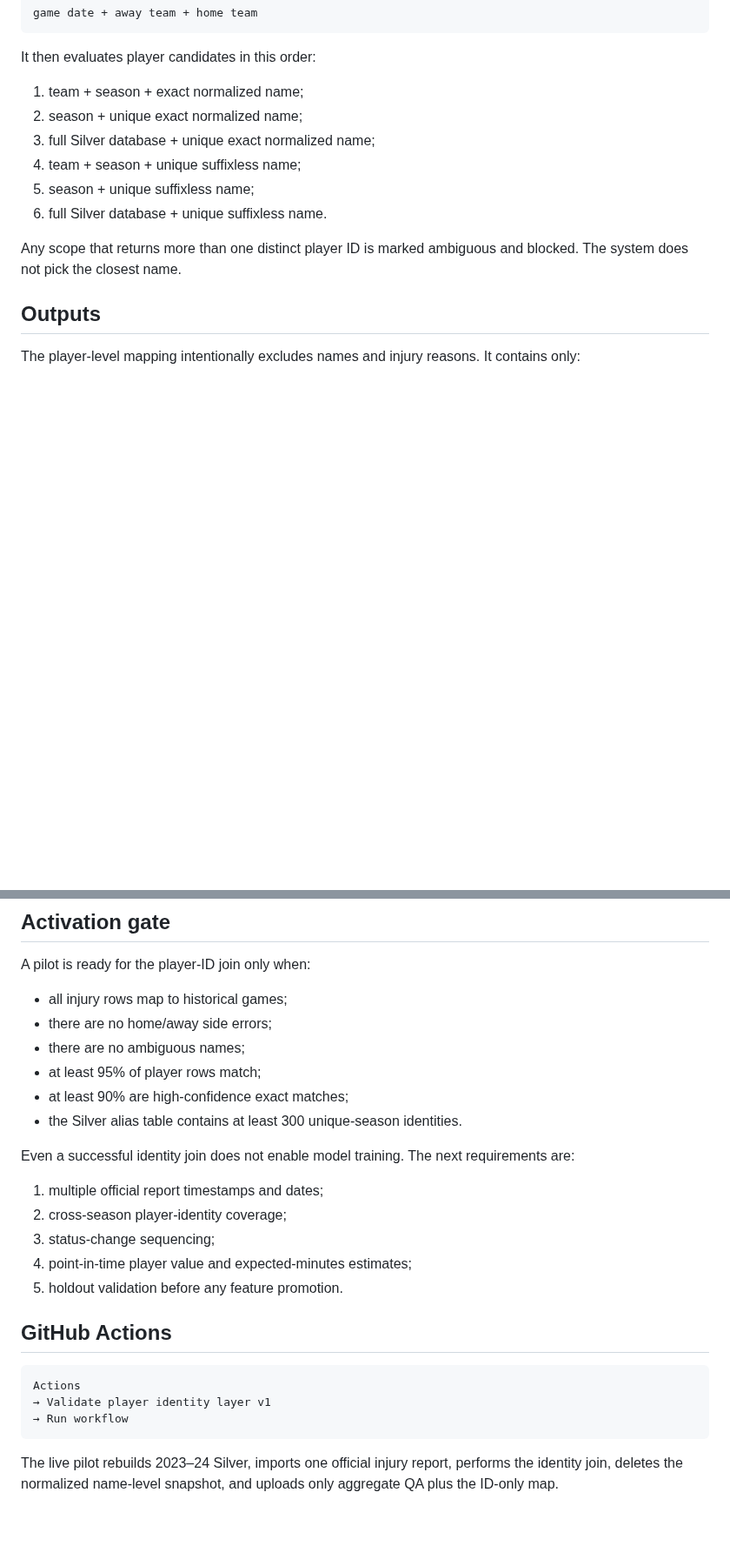
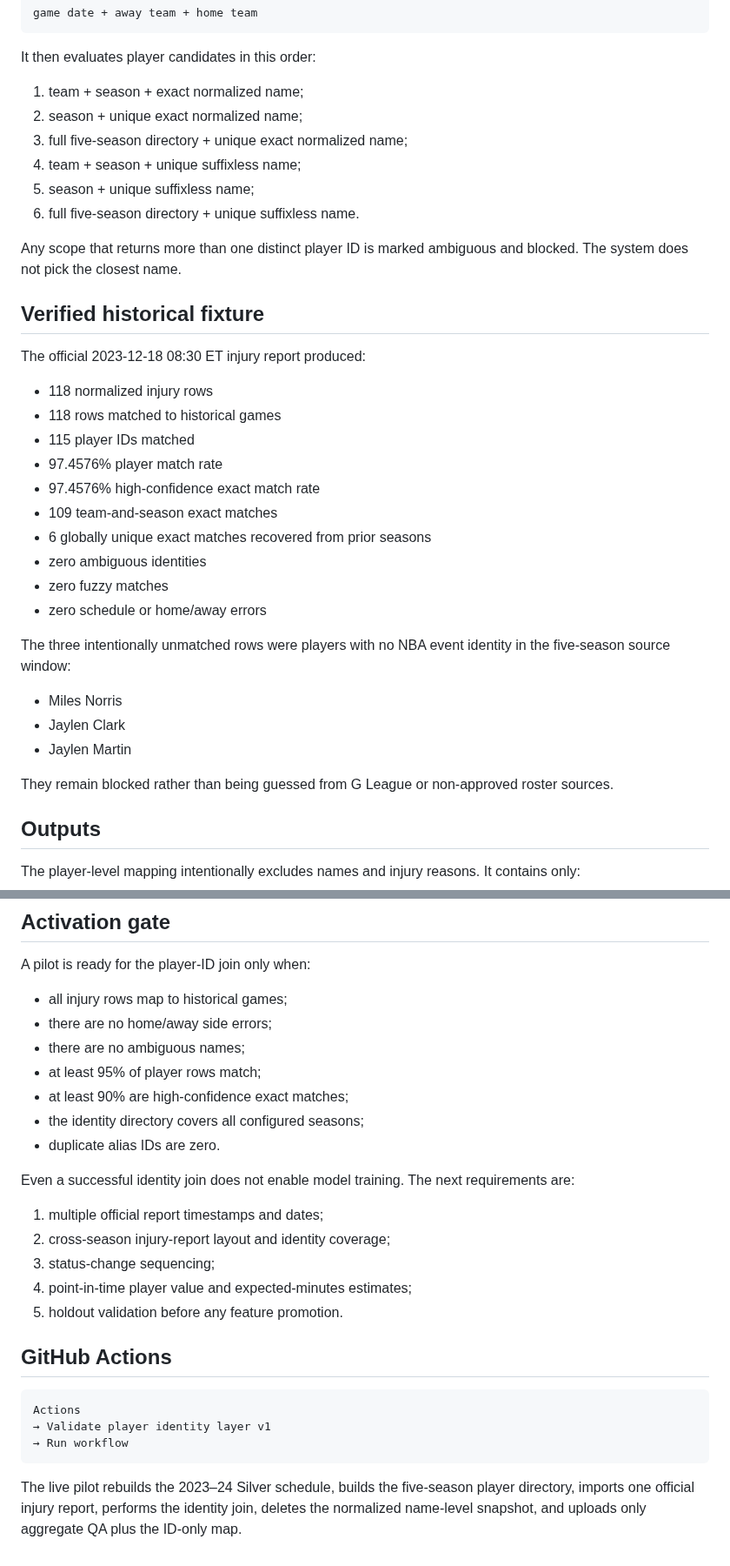
Before and after one commit to qoo109/nba-value-lab, a Markdown page: docs/player-identity-layer-v1.md, 2 parts joined by grey strips. Shown at 87% size. Rendered like a GitHub page; blank space fills up the shorter version.

Commit message:
Document five-season identity verification

````diff
--- a/docs/player-identity-layer-v1.md
+++ b/docs/player-identity-layer-v1.md
@@ -52,12 +66,35 @@ It then evaluates player candidates in this order:
 
 1. team + season + exact normalized name;
 2. season + unique exact normalized name;
-3. full Silver database + unique exact normalized name;
+3. full five-season directory + unique exact normalized name;
 4. team + season + unique suffixless name;
 5. season + unique suffixless name;
-6. full Silver database + unique suffixless name.
+6. full five-season directory + unique suffixless name.
 
 Any scope that returns more than one distinct player ID is marked ambiguous and blocked. The system does not pick the closest name.
+
+## Verified historical fixture
+
+The official 2023-12-18 08:30 ET injury report produced:
+
+- 118 normalized injury rows
+- 118 rows matched to historical games
+- 115 player IDs matched
+- 97.4576% player match rate
+- 97.4576% high-confidence exact match rate
+- 109 team-and-season exact matches
+- 6 globally unique exact matches recovered from prior seasons
+- zero ambiguous identities
+- zero fuzzy matches
+- zero schedule or home/away errors
+
+The three intentionally unmatched rows were players with no NBA event identity in the five-season source window:
+
+- Miles Norris
+- Jaylen Clark
+- Jaylen Martin
+
+They remain blocked rather than being guessed from G League or non-approved roster sources.
 
 ## Outputs
 
@@ -81,12 +118,13 @@ A pilot is ready for the player-ID join only when:
 - there are no ambiguous names;
 - at least 95% of player rows match;
 - at least 90% are high-confidence exact matches;
-- the Silver alias table contains at least 300 unique-season identities.
+- the identity directory covers all configured seasons;
+- duplicate alias IDs are zero.
 
 Even a successful identity join does not enable model training. The next requirements are:
 
 1. multiple official report timestamps and dates;
-2. cross-season player-identity coverage;
+2. cross-season injury-report layout and identity coverage;
 3. status-change sequencing;
 4. point-in-time player value and expected-minutes estimates;
 5. holdout validation before any feature promotion.
@@ -99,4 +137,4 @@ Actions
 → Run workflow
 ```
 
-The live pilot rebuilds 2023–24 Silver, imports one official injury report, performs the identity join, deletes the normalized name-level snapshot, and uploads only aggregate QA plus the ID-only map.
+The live pilot rebuilds the 2023–24 Silver schedule, builds the five-season player directory, imports one official injury report, performs the identity join, deletes the normalized name-level snapshot, and uploads only aggregate QA plus the ID-only map.
````
Also changed, not shown: other parts of docs/player-identity-layer-v1.md (+16 -2 lines).
